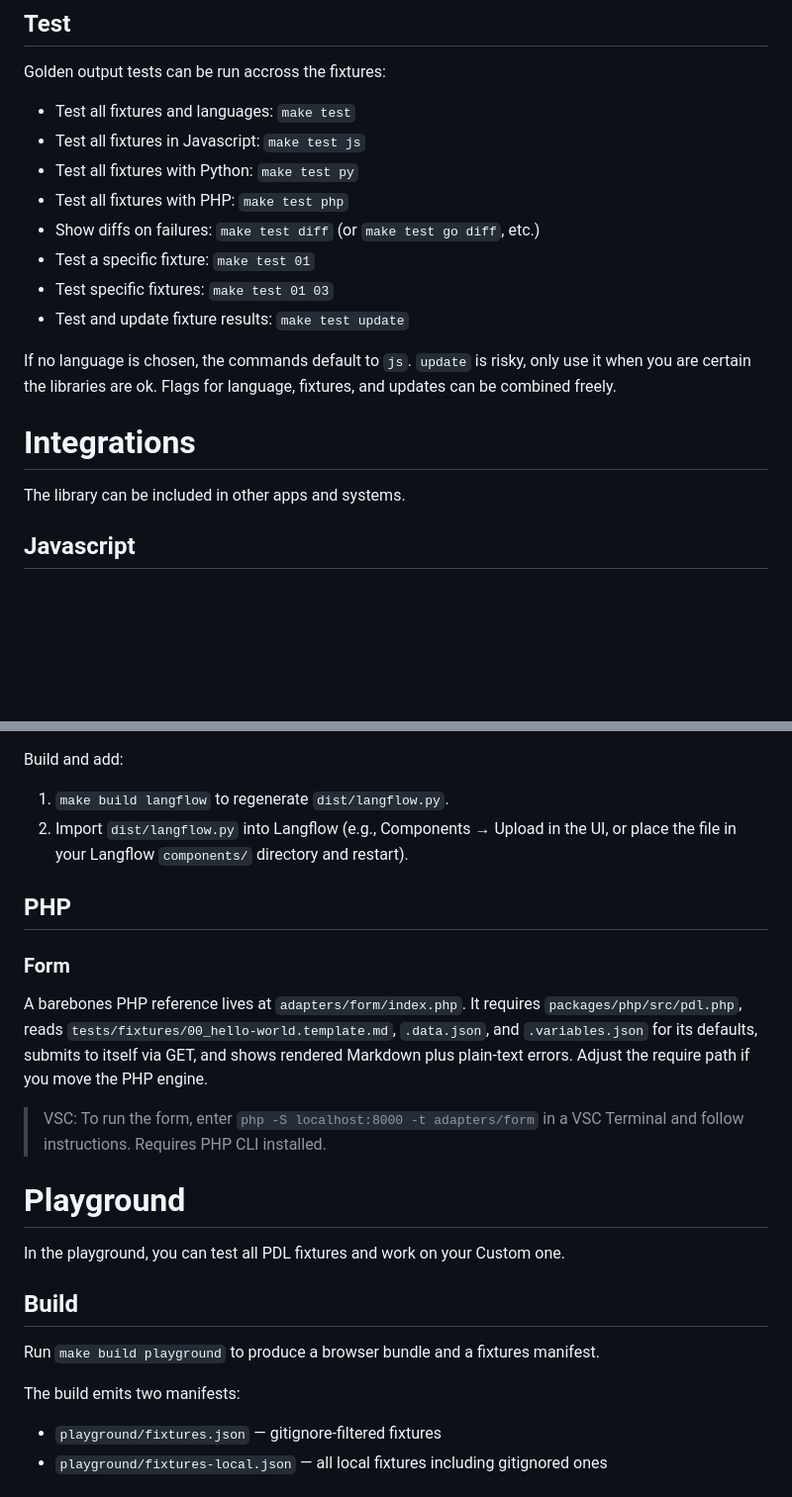
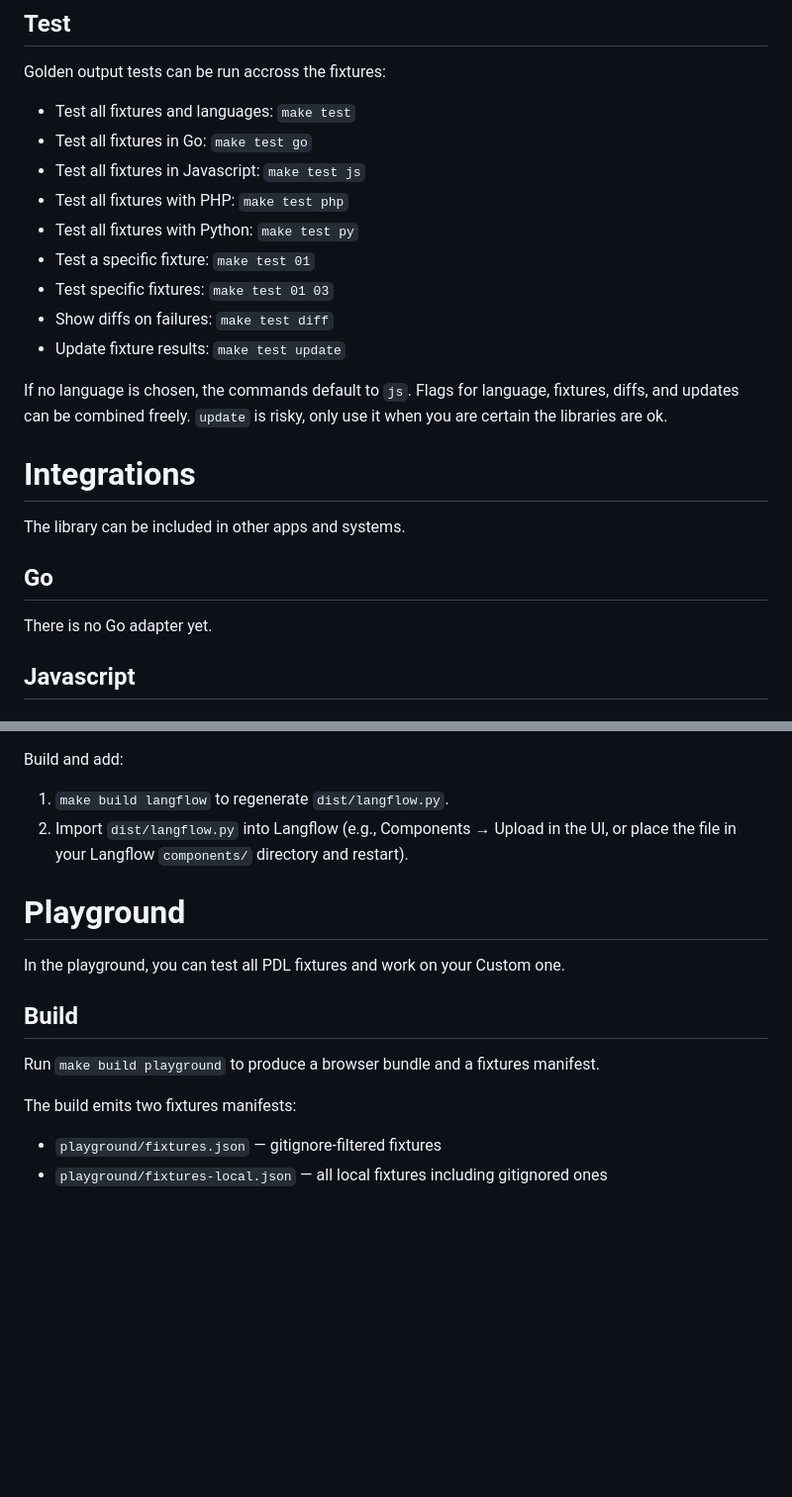
Before and after one commit to sefzig/PDL, a Markdown page: README.md, 2 parts joined by grey strips. Shown at 99% size. GitHub-like rendering; blank space fills up the shorter version.

Commit message:
setup: Optimize readme

```diff
--- a/README.md
+++ b/README.md
@@ -77,21 +77,26 @@ Flags for language and fixtures can be combined freely.
 
 Golden output tests can be run accross the fixtures:
 - Test all fixtures and languages: `make test`
+- Test all fixtures in Go:         `make test go`
 - Test all fixtures in Javascript: `make test js`
+- Test all fixtures with PHP:      `make test php`
 - Test all fixtures with Python:   `make test py`
-- Test all fixtures with PHP:      `make test php`
-- Show diffs on failures:          `make test diff` (or `make test go diff`, etc.)
 - Test a specific fixture:         `make test 01`
 - Test specific fixtures:          `make test 01 03`
-- Test and update fixture results: `make test update`
+- Show diffs on failures:          `make test diff`
+- Update fixture results:          `make test update`
 
 If no language is chosen, the commands default to `js`.
+Flags for language, fixtures, diffs, and updates can be combined freely.
 `update` is risky, only use it when you are certain the libraries are ok.
-Flags for language, fixtures, and updates can be combined freely.
 
 # Integrations
 
 The library can be included in other apps and systems.
+
+## Go
+
+There is no Go adapter yet.
 
 ## Javascript
 
@@ -138,14 +151,6 @@ Build and add:
 1) `make build langflow` to regenerate `dist/langflow.py`.
 2) Import `dist/langflow.py` into Langflow (e.g., Components → Upload in the UI, or place the file in your Langflow `components/` directory and restart).
 
-## PHP
-
-### Form
-
-A barebones PHP reference lives at `adapters/form/index.php`. It requires `packages/php/src/pdl.php`, reads `tests/fixtures/00_hello-world.template.md`, `.data.json`, and `.variables.json` for its defaults, submits to itself via GET, and shows rendered Markdown plus plain-text errors. Adjust the require path if you move the PHP engine.
-
-> VSC: To run the form, enter `php -S localhost:8000 -t adapters/form` in a VSC Terminal and follow instructions. Requires PHP CLI installed.
-
 # Playground
 
 In the playground, you can test all PDL fixtures and work on your Custom one.
@@ -154,7 +159,7 @@ In the playground, you can test all PDL fixtures and work on your Custom one.
 
 Run `make build playground` to produce a browser bundle and a fixtures manifest.
 
-The build emits two manifests:
+The build emits two fixtures manifests:
 - `playground/fixtures.json` — gitignore-filtered fixtures
 - `playground/fixtures-local.json` — all local fixtures including gitignored ones
 
```
Also changed, not shown: other parts of README.md (+8 -0 lines).
